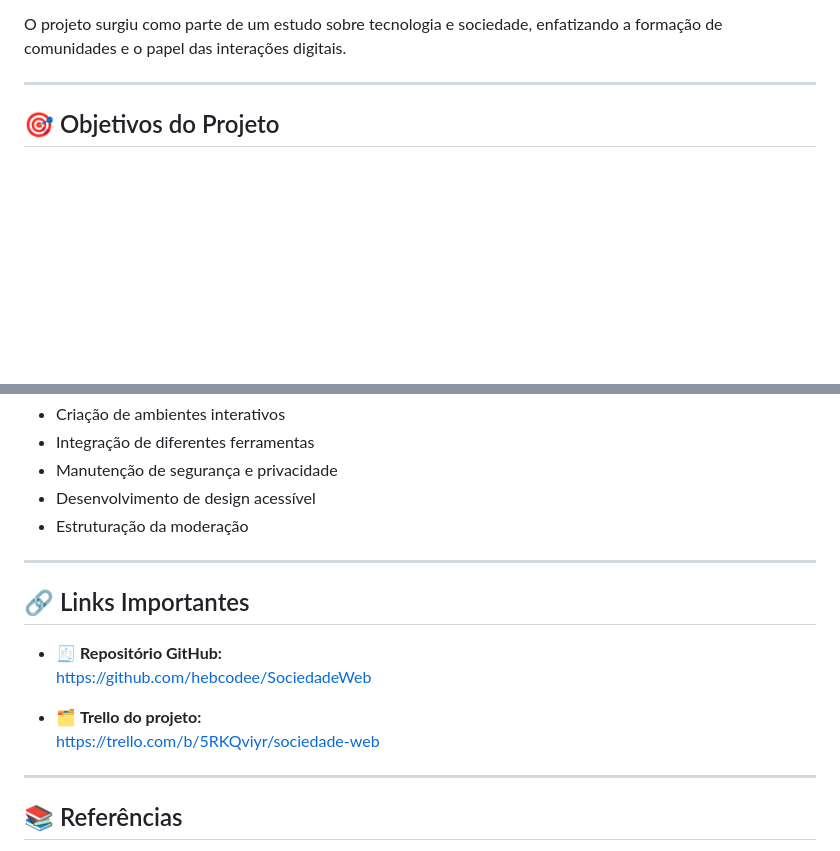
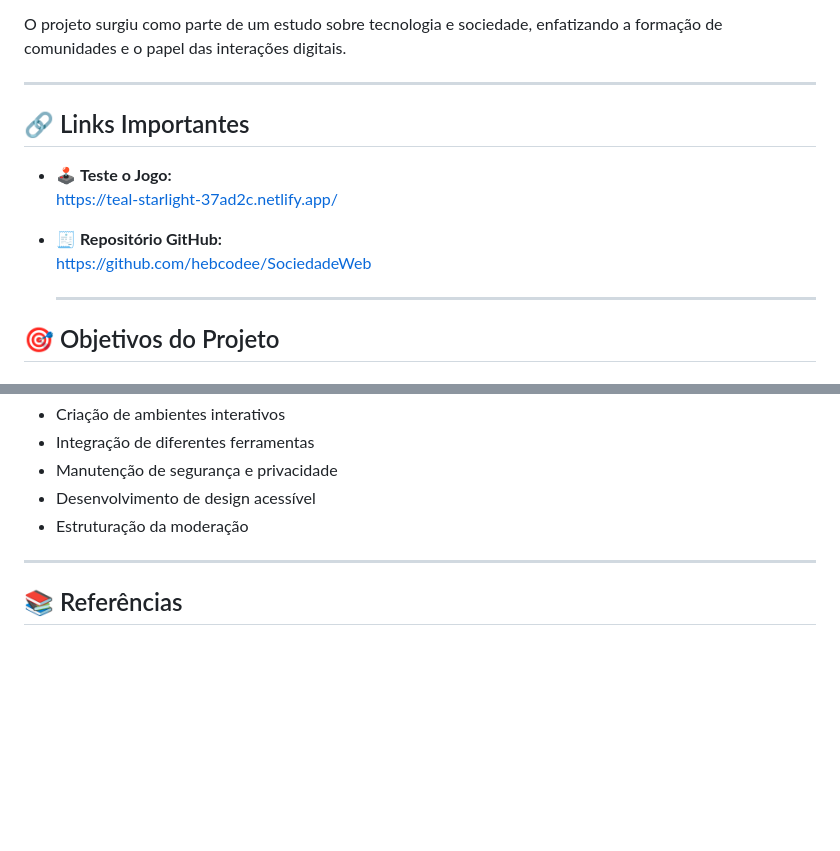
Before and after one commit to hebcodee/SociedadeWeb-Game-JS, a Markdown page: README.md, 2 parts joined by grey strips. Drawn GitHub-style; blank space fills up the shorter version.

```diff
--- a/README.md
+++ b/README.md
@@ -20,6 +20,16 @@ O objetivo principal do projeto é desenvolver **uma plataforma de interação s
 O projeto surgiu como parte de um estudo sobre tecnologia e sociedade, enfatizando a formação de comunidades e o papel das interações digitais.
 
 ---
+
+## 🔗 Links Importantes
+
+- 🕹 **Teste o Jogo:**
+  https://teal-starlight-37ad2c.netlify.app/
+
+- 🧾 **Repositório GitHub:**
+  https://github.com/hebcodee/SociedadeWeb
+
+  ---
 
 ## 🎯 Objetivos do Projeto
 
@@ -121,17 +131,6 @@ O Sociedade Web busca:
 
 ---
 
-## 🔗 Links Importantes
-
-- 🧾 **Repositório GitHub:**
-  https://github.com/hebcodee/SociedadeWeb
-
-- 🗂️ **Trello do projeto:**
-  https://trello.com/b/5RKQviyr/sociedade-web
-
-
----
-
 ## 📚 Referências
 
 - Castells, Manuel — *A Sociedade em Rede*
```
Also changed, not shown: other parts of README.md (+1 -1 lines).
